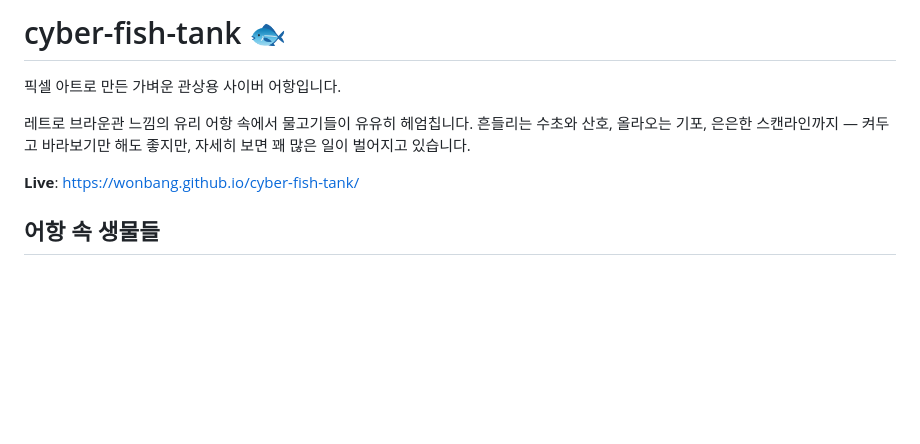
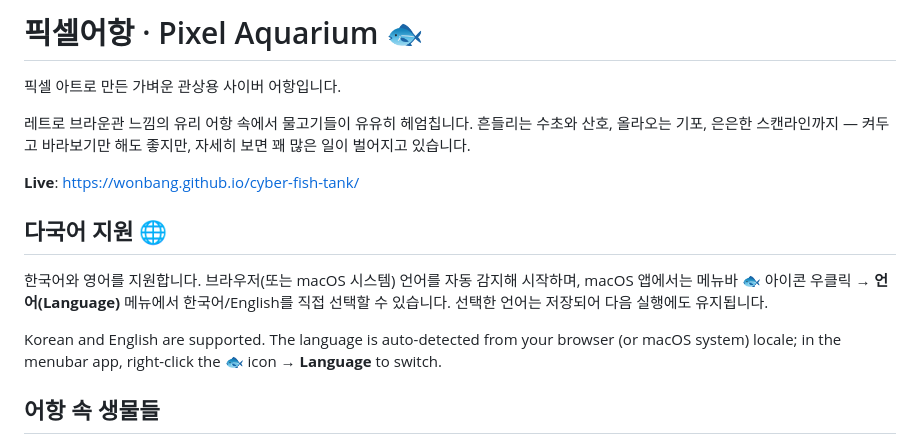
Before and after one commit to WonBang/cyber-fish-tank, a Markdown page: README.md, the part around the change. GitHub-like rendering; blank space fills up the shorter version.

Commit message:
Update README with new name and English support
Co-Authored-By: Claude Fable 5 <noreply@anthropic.com>

```diff
--- a/README.md
+++ b/README.md
@@ -1,4 +1,4 @@
-# cyber-fish-tank 🐟
+# 픽셀어항 · Pixel Aquarium 🐟
 
 픽셀 아트로 만든 가벼운 관상용 사이버 어항입니다.
 
@@ -7,6 +7,15 @@
 켜두고 바라보기만 해도 좋지만, 자세히 보면 꽤 많은 일이 벌어지고 있습니다.
 
 **Live**: https://wonbang.github.io/cyber-fish-tank/
+
+## 다국어 지원 🌐
+
+한국어와 영어를 지원합니다. 브라우저(또는 macOS 시스템) 언어를 자동 감지해 시작하며,
+macOS 앱에서는 메뉴바 🐟 아이콘 우클릭 → **언어(Language)** 메뉴에서 한국어/English를 직접 선택할 수 있습니다.
+선택한 언어는 저장되어 다음 실행에도 유지됩니다.
+
+Korean and English are supported. The language is auto-detected from your browser
+(or macOS system) locale; in the menubar app, right-click the 🐟 icon → **Language** to switch.
 
 ## 어항 속 생물들
 
```
